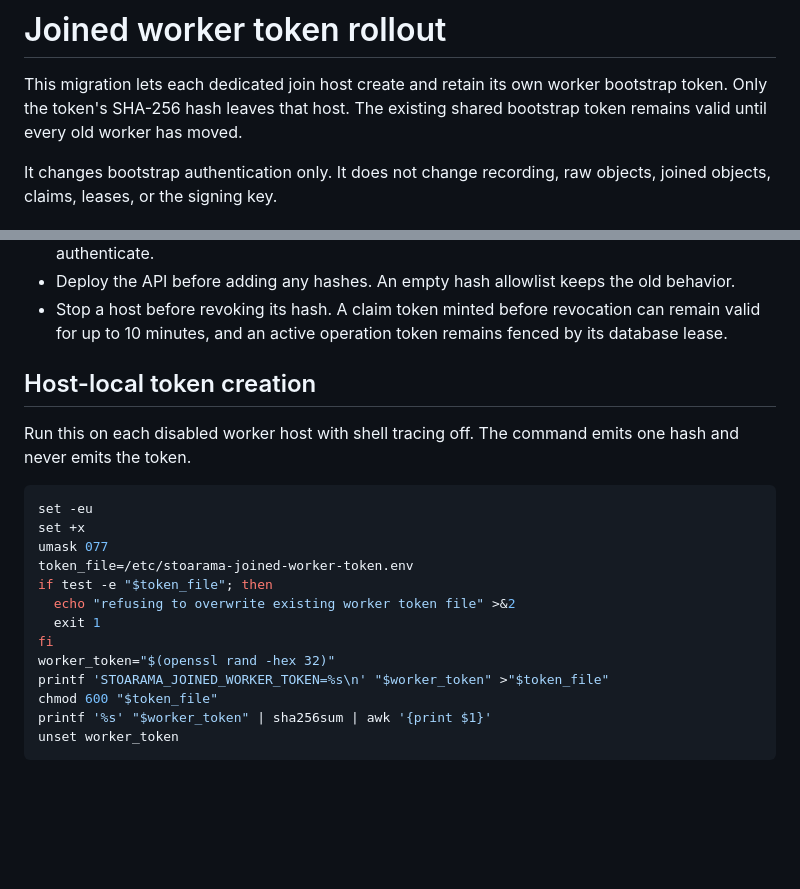
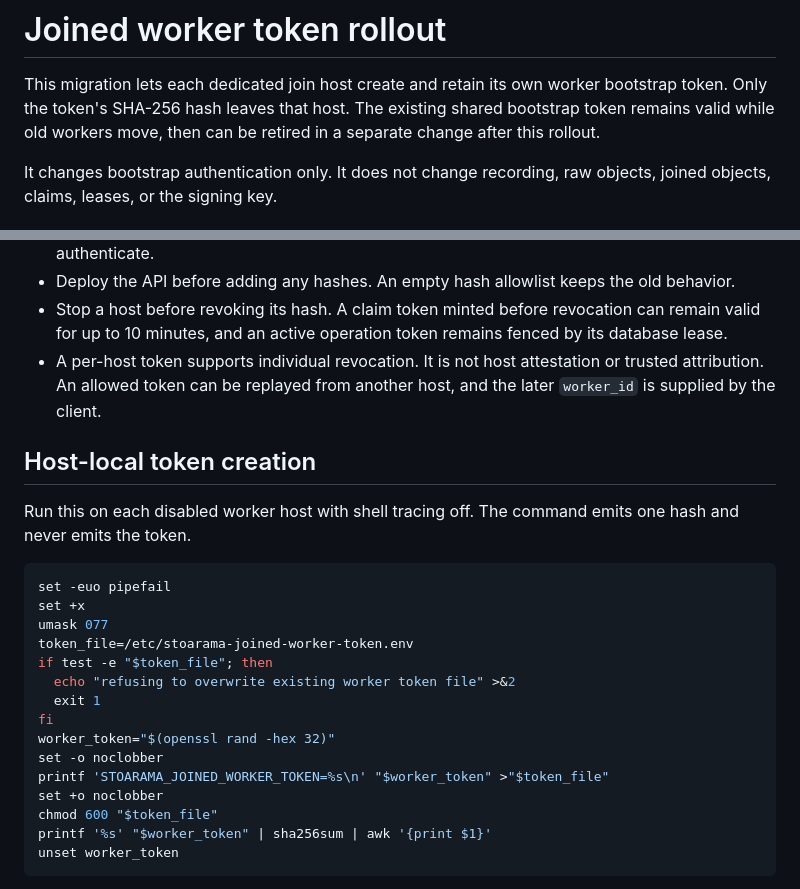
Before and after one commit to daydemir/stoarama, a Markdown page: docs/joined-worker-token-rollout.md, 2 parts joined by grey strips. Rendered like a GitHub page; blank space fills up the shorter version.

Commit message:
Harden joined worker token rollout

````diff
--- a/docs/joined-worker-token-rollout.md
+++ b/docs/joined-worker-token-rollout.md
@@ -2,7 +2,8 @@
 
 This migration lets each dedicated join host create and retain its own worker
 bootstrap token. Only the token's SHA-256 hash leaves that host. The existing
-shared bootstrap token remains valid until every old worker has moved.
+shared bootstrap token remains valid while old workers move, then can be
+retired in a separate change after this rollout.
 
 It changes bootstrap authentication only. It does not change recording, raw
 objects, joined objects, claims, leases, or the signing key.
@@ -23,14 +24,17 @@ objects, joined objects, claims, leases, or the signing key.
 - Stop a host before revoking its hash. A claim token minted before revocation
   can remain valid for up to 10 minutes, and an active operation token remains
   fenced by its database lease.
+- A per-host token supports individual revocation. It is not host attestation
+  or trusted attribution. An allowed token can be replayed from another host,
+  and the later `worker_id` is supplied by the client.
 
 ## Host-local token creation
 
 Run this on each disabled worker host with shell tracing off. The command emits
 one hash and never emits the token.
 
-```sh
-set -eu
+```bash
+set -euo pipefail
 set +x
 umask 077
 token_file=/etc/stoarama-joined-worker-token.env
@@ -39,7 +43,9 @@ if test -e "$token_file"; then
   exit 1
 fi
 worker_token="$(openssl rand -hex 32)"
+set -o noclobber
 printf 'STOARAMA_JOINED_WORKER_TOKEN=%s\n' "$worker_token" >"$token_file"
+set +o noclobber
 chmod 600 "$token_file"
 printf '%s' "$worker_token" | sha256sum | awk '{print $1}'
 unset worker_token
````
